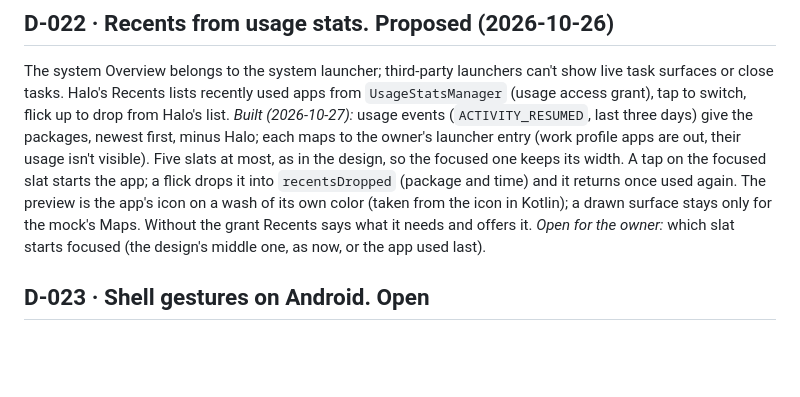
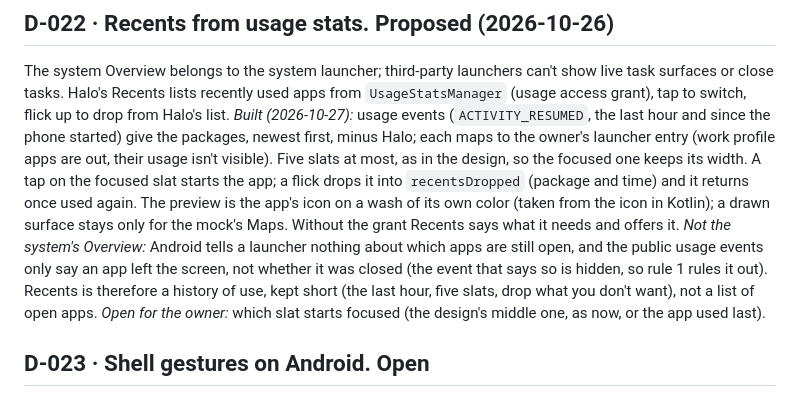
Before and after one commit to harundemir918/halolauncher, a Markdown page: docs/DECISIONS.md, the part around the change. GitHub-like rendering; blank space fills up the shorter version.

Commit message:
docs: Recents is a one-hour history of use (D-022)
Co-Authored-By: Claude Sonnet 5.5 <noreply@anthropic.com>

```diff
--- a/docs/DECISIONS.md
+++ b/docs/DECISIONS.md
@@ -98,7 +98,8 @@ Recommended: A. It gives the design its screen with the least risk, and the data
 
 ## D-022 · Recents from usage stats. **Proposed** (2026-10-26)
 The system Overview belongs to the system launcher; third-party launchers can't show live task surfaces or close tasks. Halo's Recents lists recently used apps from `UsageStatsManager` (usage access grant), tap to switch, flick up to drop from Halo's list.
-*Built (2026-10-27):* usage events (`ACTIVITY_RESUMED`, last three days) give the packages, newest first, minus Halo; each maps to the owner's launcher entry (work profile apps are out, their usage isn't visible). Five slats at most, as in the design, so the focused one keeps its width. A tap on the focused slat starts the app; a flick drops it into `recentsDropped` (package and time) and it returns once used again. The preview is the app's icon on a wash of its own color (taken from the icon in Kotlin); a drawn surface stays only for the mock's Maps. Without the grant Recents says what it needs and offers it.
+*Built (2026-10-27):* usage events (`ACTIVITY_RESUMED`, the last hour and since the phone started) give the packages, newest first, minus Halo; each maps to the owner's launcher entry (work profile apps are out, their usage isn't visible). Five slats at most, as in the design, so the focused one keeps its width. A tap on the focused slat starts the app; a flick drops it into `recentsDropped` (package and time) and it returns once used again. The preview is the app's icon on a wash of its own color (taken from the icon in Kotlin); a drawn surface stays only for the mock's Maps. Without the grant Recents says what it needs and offers it.
+*Not the system's Overview:* Android tells a launcher nothing about which apps are still open, and the public usage events only say an app left the screen, not whether it was closed (the event that says so is hidden, so rule 1 rules it out). Recents is therefore a history of use, kept short (the last hour, five slats, drop what you don't want), not a list of open apps.
 *Open for the owner:* which slat starts focused (the design's middle one, as now, or the app used last).
 
 ## D-023 · Shell gestures on Android. **Open**
```
Also changed, not shown: ROADMAP.md (+1 -1 lines), docs/ARCHITECTURE.md (+1 -1 lines).
